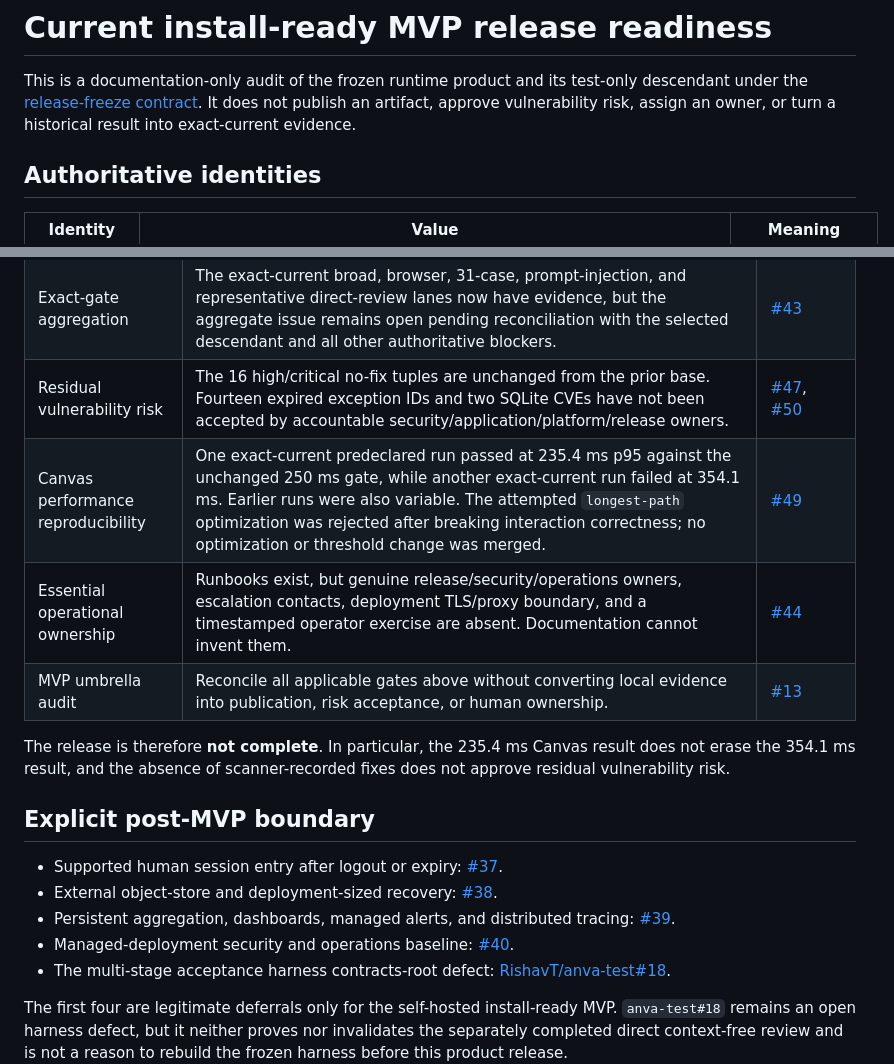
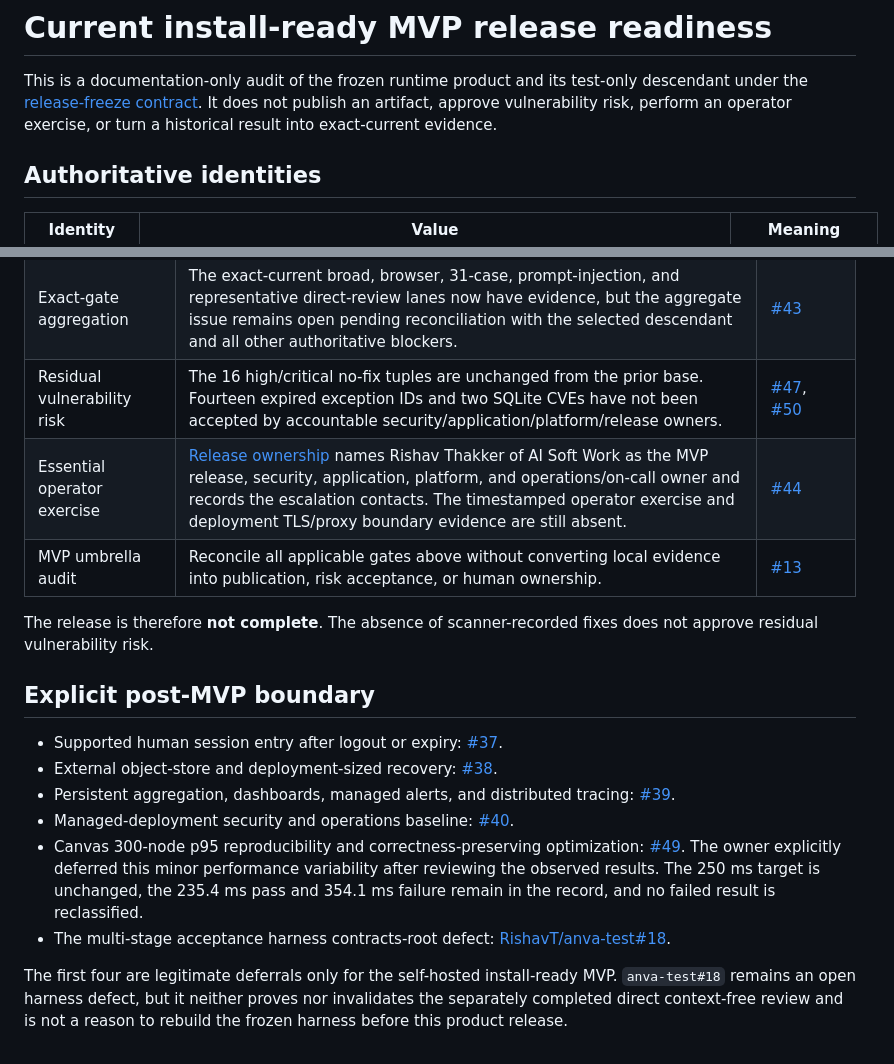
Before and after one commit to RishavT/anva, a Markdown page: docs/releases/current-release-readiness.md, 2 parts joined by grey strips. Drawn GitHub-style.

```diff
--- a/docs/releases/current-release-readiness.md
+++ b/docs/releases/current-release-readiness.md
@@ -2,8 +2,8 @@
 
 This is a documentation-only audit of the frozen runtime product and its
 test-only descendant under the [release-freeze contract](release-freeze-contract.md).
-It does not publish an artifact, approve vulnerability risk, assign an owner,
-or turn a historical result into exact-current evidence.
+It does not publish an artifact, approve vulnerability risk, perform an
+operator exercise, or turn a historical result into exact-current evidence.
 
 ## Authoritative identities
 
@@ -60,12 +60,10 @@ presented as a separately built product image.
 | Immutable publication and installation | Local checksummed source/image lifecycle is proven. No authoritative release version/tag, registry/package publication, published digest, signature, or provenance attestation exists. | [#42](https://github.com/RishavT/anva/issues/42) |
 | Exact-gate aggregation | The exact-current broad, browser, 31-case, prompt-injection, and representative direct-review lanes now have evidence, but the aggregate issue remains open pending reconciliation with the selected descendant and all other authoritative blockers. | [#43](https://github.com/RishavT/anva/issues/43) |
 | Residual vulnerability risk | The 16 high/critical no-fix tuples are unchanged from the prior base. Fourteen expired exception IDs and two SQLite CVEs have not been accepted by accountable security/application/platform/release owners. | [#47](https://github.com/RishavT/anva/issues/47), [#50](https://github.com/RishavT/anva/issues/50) |
-| Canvas performance reproducibility | One exact-current predeclared run passed at 235.4 ms p95 against the unchanged 250 ms gate, while another exact-current run failed at 354.1 ms. Earlier runs were also variable. The attempted `longest-path` optimization was rejected after breaking interaction correctness; no optimization or threshold change was merged. | [#49](https://github.com/RishavT/anva/issues/49) |
-| Essential operational ownership | Runbooks exist, but genuine release/security/operations owners, escalation contacts, deployment TLS/proxy boundary, and a timestamped operator exercise are absent. Documentation cannot invent them. | [#44](https://github.com/RishavT/anva/issues/44) |
+| Essential operator exercise | [Release ownership](release-ownership.md) names Rishav Thakker of AI Soft Work as the MVP release, security, application, platform, and operations/on-call owner and records the escalation contacts. The timestamped operator exercise and deployment TLS/proxy boundary evidence are still absent. | [#44](https://github.com/RishavT/anva/issues/44) |
 | MVP umbrella audit | Reconcile all applicable gates above without converting local evidence into publication, risk acceptance, or human ownership. | [#13](https://github.com/RishavT/anva/issues/13) |
 
-The release is therefore **not complete**. In particular, the 235.4 ms Canvas
-result does not erase the 354.1 ms result, and the absence of scanner-recorded
+The release is therefore **not complete**. The absence of scanner-recorded
 fixes does not approve residual vulnerability risk.
 
 ## Explicit post-MVP boundary
@@ -75,6 +73,11 @@ fixes does not approve residual vulnerability risk.
 - Persistent aggregation, dashboards, managed alerts, and distributed tracing:
   [#39](https://github.com/RishavT/anva/issues/39).
 - Managed-deployment security and operations baseline: [#40](https://github.com/RishavT/anva/issues/40).
+- Canvas 300-node p95 reproducibility and correctness-preserving optimization:
+  [#49](https://github.com/RishavT/anva/issues/49). The owner explicitly deferred
+  this minor performance variability after reviewing the observed results. The
+  250 ms target is unchanged, the 235.4 ms pass and 354.1 ms failure remain in
+  the record, and no failed result is reclassified.
 - The multi-stage acceptance harness contracts-root defect:
   [RishavT/anva-test#18](https://github.com/RishavT/anva-test/issues/18).
 
```
Also changed, not shown: docs/releases/release-ownership.md (added, +42 -0 lines), docs/releases/requirements-evidence-matrix.md (+6 -5 lines).
